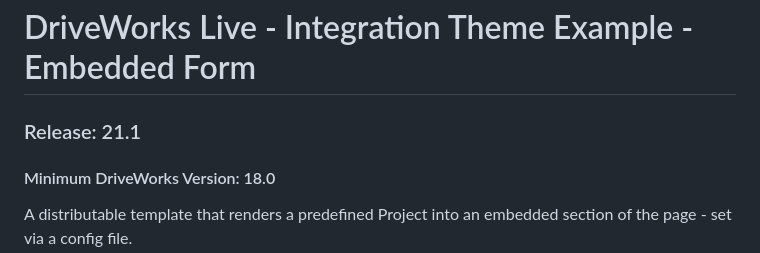
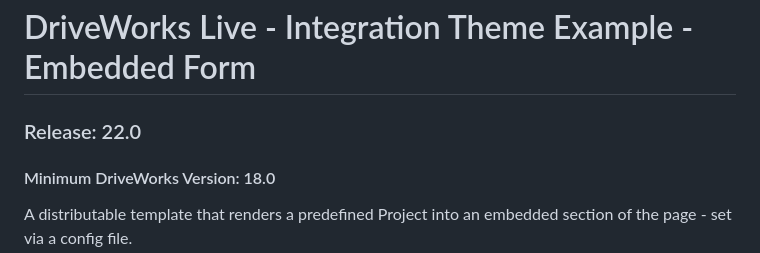
Before and after one commit to DriveWorks/IntegrationThemeExample-SimpleEmbedded, a Markdown page: README.md, the part around the change. GitHub-like rendering.

Commit message:
DriveWorks 22.0 - Bump release number

```diff
--- a/README.md
+++ b/README.md
@@ -1,5 +1,5 @@
 # DriveWorks Live - Integration Theme Example - Embedded Form
-### Release: 21.1
+### Release: 22.0
 #### Minimum DriveWorks Version: 18.0
 
 A distributable template that renders a predefined Project into an embedded section of the page - set via a config file.
```
